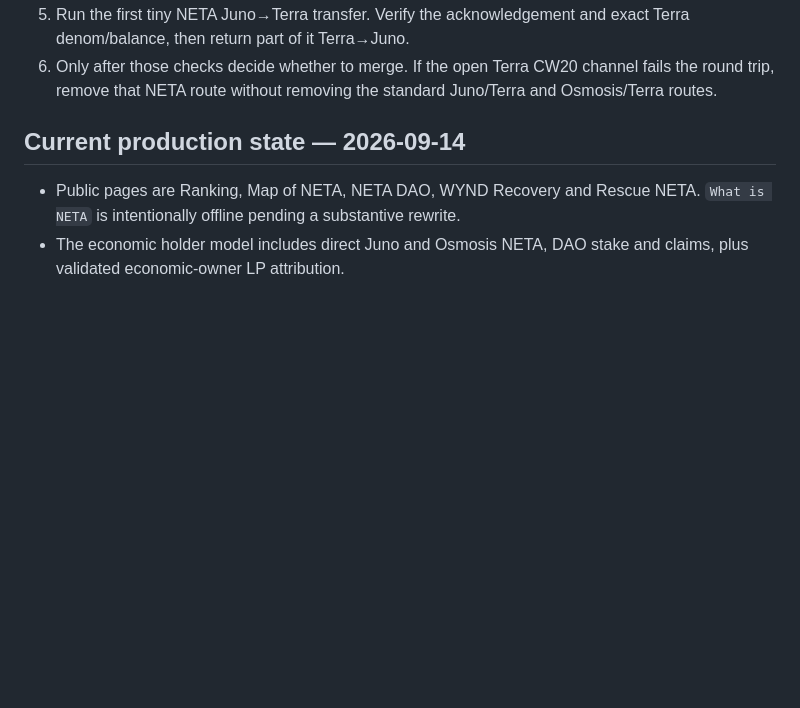
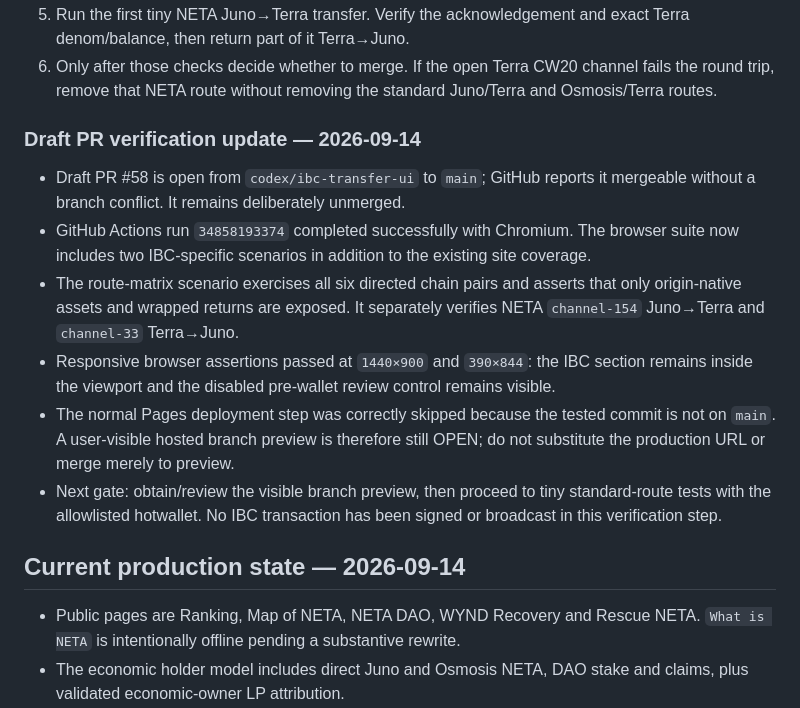
Before and after one commit to cristianoneta/neta-website, a Markdown page: docs/NETA_REBORN_CHECKPOINT.md, the part around the change. GitHub-like rendering; blank space fills up the shorter version.

Commit message:
Record draft PR IBC browser verification

```diff
--- a/docs/NETA_REBORN_CHECKPOINT.md
+++ b/docs/NETA_REBORN_CHECKPOINT.md
@@ -129,6 +129,26 @@ Juno CW20-ICS20 contract:
 6. Only after those checks decide whether to merge. If the open Terra CW20
    channel fails the round trip, remove that NETA route without removing the
    standard Juno/Terra and Osmosis/Terra routes.
+
+### Draft PR verification update — 2026-09-14
+
+- Draft PR #58 is open from `codex/ibc-transfer-ui` to `main`; GitHub reports
+  it mergeable without a branch conflict. It remains deliberately unmerged.
+- GitHub Actions run `34858193374` completed successfully with Chromium. The
+  browser suite now includes two IBC-specific scenarios in addition to the
+  existing site coverage.
+- The route-matrix scenario exercises all six directed chain pairs and asserts
+  that only origin-native assets and wrapped returns are exposed. It separately
+  verifies NETA `channel-154` Juno→Terra and `channel-33` Terra→Juno.
+- Responsive browser assertions passed at `1440×900` and `390×844`: the IBC
+  section remains inside the viewport and the disabled pre-wallet review
+  control remains visible.
+- The normal Pages deployment step was correctly skipped because the tested
+  commit is not on `main`. A user-visible hosted branch preview is therefore
+  still OPEN; do not substitute the production URL or merge merely to preview.
+- Next gate: obtain/review the visible branch preview, then proceed to tiny
+  standard-route tests with the allowlisted hotwallet. No IBC transaction has
+  been signed or broadcast in this verification step.
 
 ## Current production state — 2026-09-14
 
```
